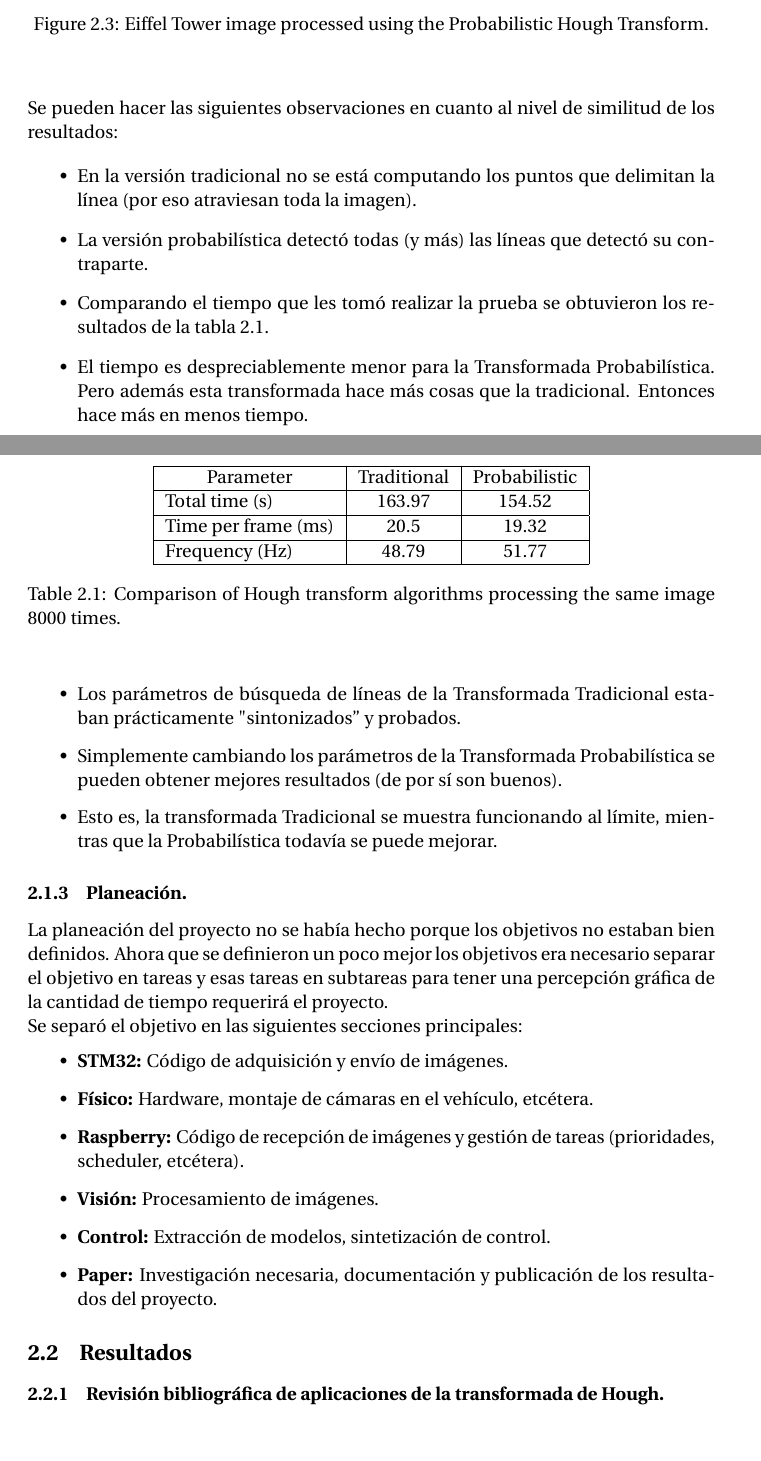
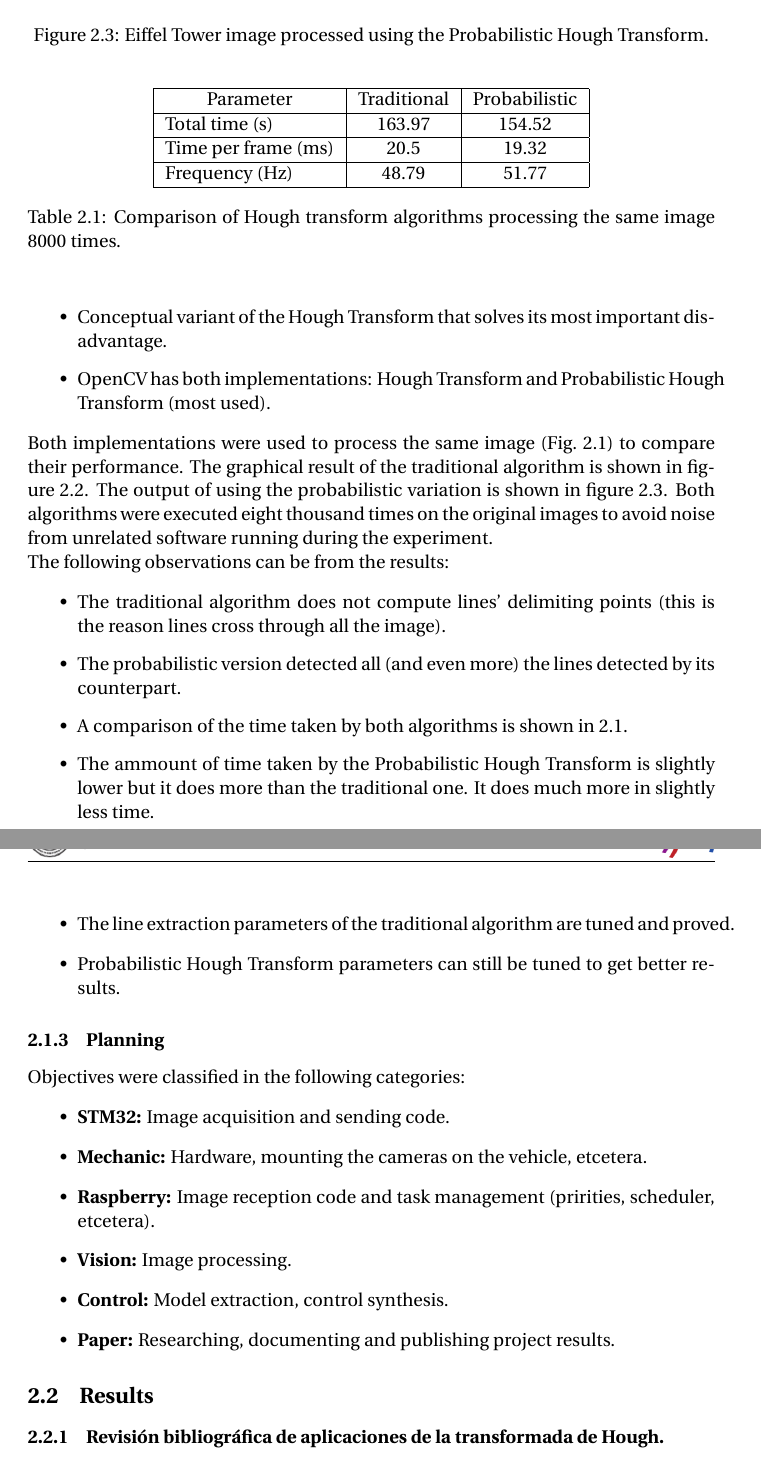
Before and after one commit to 64gag/raspberry-gpu-stereo, a LaTeX document (report/report.tex, which reads report/M02/activities.tex, report/M02/results.tex): two parts of pages 11 and 12 of 29, joined at a grey line, cut so that both start at the same text. Compiled offline with pdfLaTeX.

Commit message:
Translated a little bit more, updated spi code

```diff
--- a/report/M02/activities.tex
+++ b/report/M02/activities.tex
@@ -16,3 +16,5 @@ Bajo las mismas justificaciones por las que se decidió implementar en C la Tran
 \input{fig/eiffel_phough.tex}
 
 \begin{itemize}
+	\item Conceptual variant of the Hough Transform that solves its most important disadvantage.
+	\item OpenCV has both implementations: Hough Transform and Probabilistic Hough Transform (most used).
@@ -22,37 +22,28 @@ Bajo las mismas justificaciones por las que se decidió implementar en C la Tran
 
 \input{tab/compeiffel.tex}
 
-Con el objetivo de contextualizar se presenta una comparación del procesamiento sobre la misma imagen (Fig.~\ref{fig_eiffel_grayscale}) por ambos algoritmos para comparar los resultados. El resultado gráfico al utilizar el algoritmo tradicional se muestra en la figura \ref{fig_eiffel_hough}, mientras que la salida al utilizar la Transformada Probabilística se muetra en la figura \ref{fig_eiffel_phough}. La prueba consistió en procesar la imagen por ocho mil iteraciones, para evitar ruido de programas externos y ajenos al experimento. Los programas no se ejecutaron al mismo tiempo y había la misma cantidad de programas corriendo en la computadora cuando se hicieron las pruebas.
+Both implementations were used to process the same image (Fig.~\ref{fig_eiffel_grayscale}) to compare their performance. The graphical result of the traditional algorithm is shown in figure \ref{fig_eiffel_hough}. The output of using the probabilistic variation is shown in figure \ref{fig_eiffel_phough}. Both algorithms were executed eight thousand times on the original images to avoid noise from unrelated software running during the experiment.
 
-Se pueden hacer las siguientes observaciones en cuanto al nivel de similitud de los resultados:
+The following observations can be from the results:
 
 \begin{itemize}
-	\item En la versión tradicional no se está computando los puntos que delimitan la línea (por eso atraviesan toda la imagen).
-	\item La versión probabilística detectó todas (y más) las líneas que detectó su contraparte.
-	\item Comparando el tiempo que les tomó realizar la prueba se obtuvieron los resultados de la tabla \ref{tab_compeiffel}.
-	\item El tiempo es despreciablemente menor para la Transformada Probabilística. Pero además esta transformada hace más cosas que la tradicional. Entonces hace más en menos tiempo.
-	\item Los parámetros de búsqueda de líneas de la Transformada Tradicional estaban prácticamente "sintonizados'' y probados.
-	\item Simplemente cambiando los parámetros de la Transformada Probabilística se pueden obtener mejores resultados (de por sí son buenos).
-	\item Esto es, la transformada Tradicional se muestra funcionando al límite, mientras que la Probabilística todavía se puede mejorar.
+	\item The traditional algorithm does not compute lines' delimiting points (this is the reason lines cross through all the image).
+	\item The probabilistic version detected all (and even more) the lines detected by its counterpart.
+	\item A comparison of the time taken by both algorithms is shown in \ref{tab_compeiffel}.
+	\item The ammount of time taken by the Probabilistic Hough Transform is slightly lower but it does more than the traditional one. It does much more in slightly less time.
+	\item The line extraction parameters of the traditional algorithm are tuned and proved.
+	\item Probabilistic Hough Transform parameters can still be tuned to get better results.
 \end{itemize}
-
 
 %%%%%%%%%%%%%%%%%%%%%%%%%%%%%%%%%%%%%%%%%%%%%%%%%%%%%%%%%%%%%%%%%%%%%%
 
-%\subsubsection{Exploración de proyectos de STM32.}
-
-
-%%%%%%%%%%%%%%%%%%%%%%%%%%%%%%%%%%%%%%%%%%%%%%%%%%%%%%%%%%%%%%%%%%%%%%
-
-\subsubsection{Planeación.}
-La planeación del proyecto no se había hecho porque los objetivos no estaban bien definidos. Ahora que se definieron un poco mejor los objetivos era necesario separar el objetivo en tareas y esas tareas en subtareas para tener una percepción gráfica de la cantidad de tiempo requerirá el proyecto.
-
-Se separó el objetivo en las siguientes secciones principales:
+\subsubsection{Planning}
+Objectives were classified in the following categories:
 \begin{itemize}
-	\item \textbf{STM32:} Código de adquisición y envío de imágenes.
-	\item \textbf{Físico:} Hardware, montaje de cámaras en el vehículo, etcétera.
-	\item \textbf{Raspberry:} Código de recepción de imágenes y gestión de tareas (prioridades, scheduler, etcétera).
-	\item \textbf{Visión:} Procesamiento de imágenes.
-	\item \textbf{Control:} Extracción de modelos, sintetización de control.
-	\item \textbf{Paper:} Investigación necesaria, documentación y publicación de los resultados del proyecto.
+	\item \textbf{STM32:} Image acquisition and sending code.
+	\item \textbf{Mechanic:} Hardware, mounting the cameras on the vehicle, etcetera.
+	\item \textbf{Raspberry:} Image reception code and task management (pririties, scheduler, etcetera).
+	\item \textbf{Vision:} Image processing.
+	\item \textbf{Control:} Model extraction, control synthesis.
+	\item \textbf{Paper:} Researching, documenting and publishing project results.
 \end{itemize}
--- a/report/M02/results.tex
+++ b/report/M02/results.tex
@@ -1,5 +1,4 @@
-
-\subsection{Resultados}
+\subsection{Results}
 
 %%%%%%%%%%%%%%%%%%%%%%%%%%%%%%%%%%%%%%%%%%%%%%%%%%%%%%%%%%%%%%%%%%%%%%
 
```
Also changed, not shown: report/M02/pending.tex (+3 -3 lines), report/M02/activities.tex (12 more changed lines), 1 other file.
